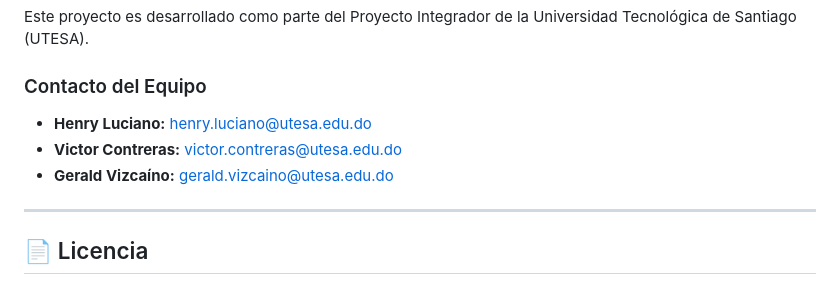
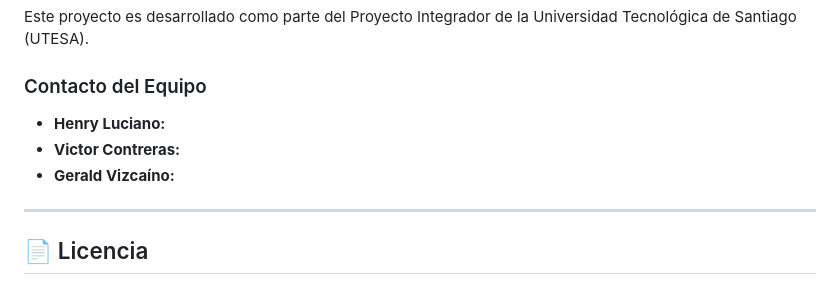
Before and after one commit to Henrycris19/Omsa-Tracker, a Markdown page: README.md, the part around the change. Drawn GitHub-style.

```diff
--- a/README.md
+++ b/README.md
@@ -198,9 +198,9 @@ Para información técnica detallada, arquitectura del sistema, configuración a
 Este proyecto es desarrollado como parte del Proyecto Integrador de la Universidad Tecnológica de Santiago (UTESA).
 
 ### Contacto del Equipo
-- **Henry Luciano:** henry.luciano@utesa.edu.do
-- **Victor Contreras:** victor.contreras@utesa.edu.do
-- **Gerald Vizcaíno:** gerald.vizcaino@utesa.edu.do
+- **Henry Luciano:**
+- **Victor Contreras:**
+- **Gerald Vizcaíno:**
 
 ---
 
```
